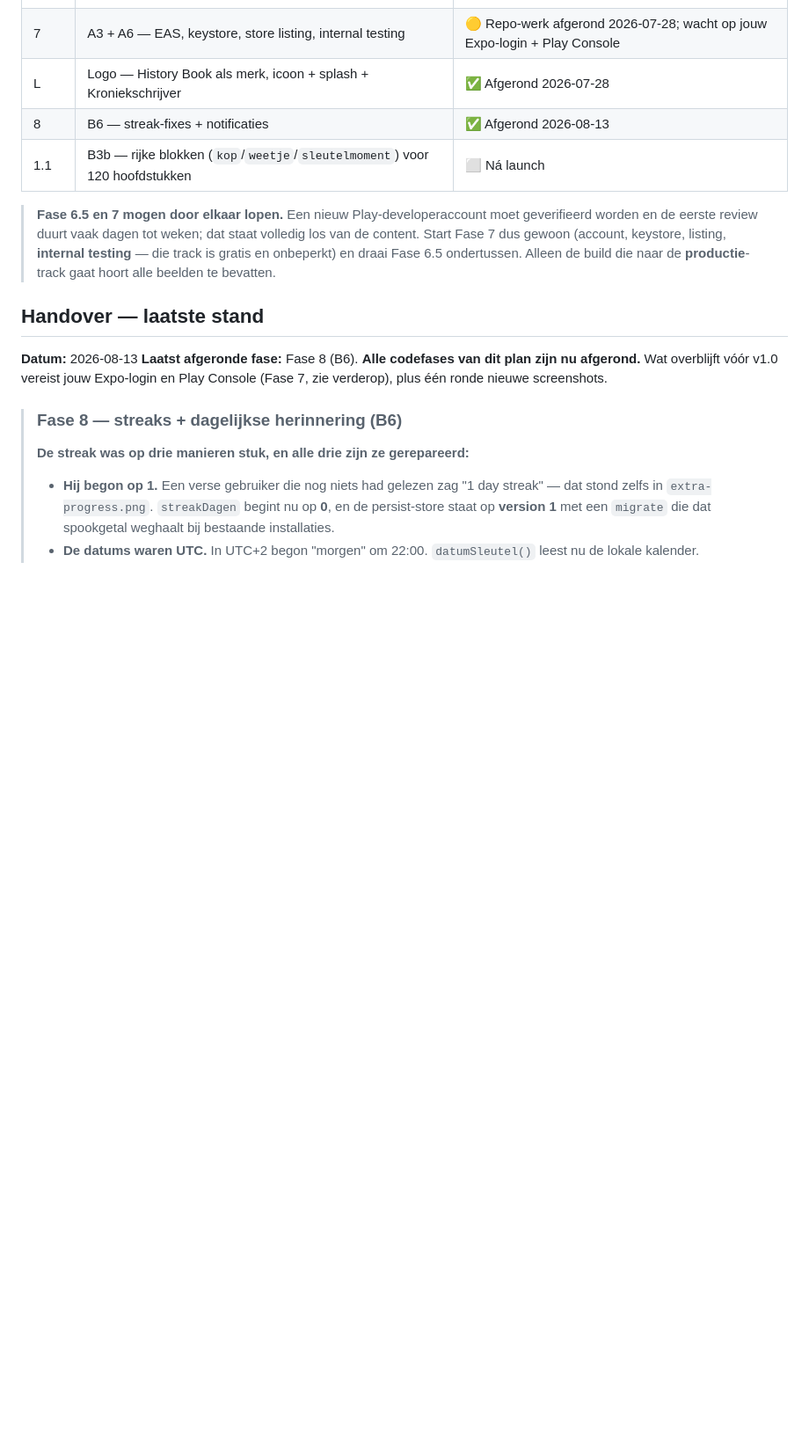
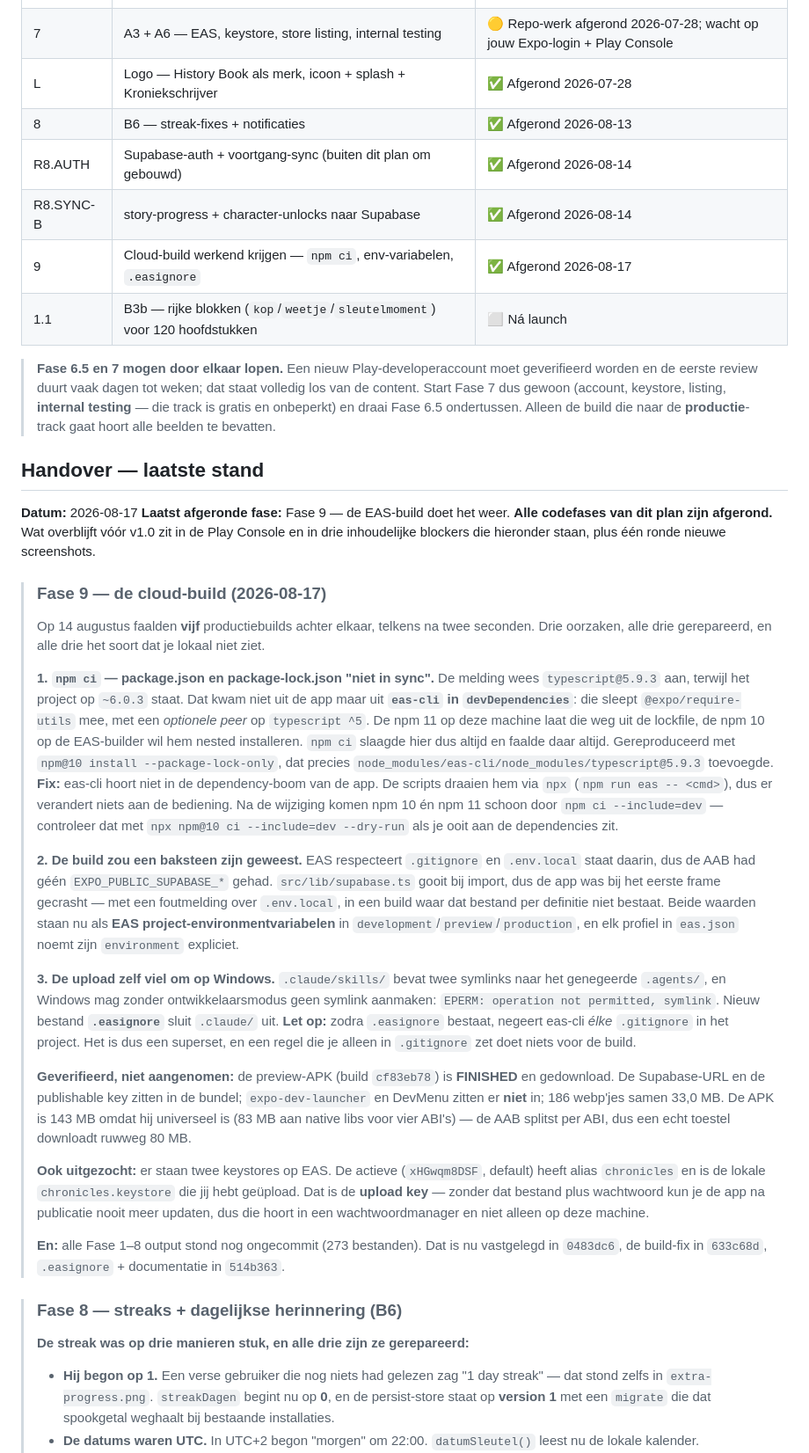
Before and after one commit to Demore2/chronicles, a Markdown page: LAUNCH-PLAN.md, the part around one of its changes. Shown at 88% size. Drawn GitHub-style; blank space fills up the shorter version.

Commit message:
LAUNCH-PLAN + CLAUDE.md: Fase 9 (cloud-build) en de echte resterende blockers
De Voortgang-tabel miste R8.AUTH en R8.SYNC-B; die zijn buiten dit plan om
gebouwd maar horen wel in het overzicht. Fase 9 erbij met de drie oorzaken
achter de vijf gefaalde builds.

De "volgende actie" klopte niet meer: de technische stappen (eas login, init,
keystore, preview-build) zijn gedaan. Wat overblijft is inhoudelijk, en het
zwaarste punt stond er nog helemaal niet in — het privacybeleid beschrijft nog
een app die niets verstuurt, terwijl er sinds R8.AUTH accounts en serversync
zijn. Accountverwijdering ontbreekt ook, en die eist Play.

CLAUDE.md: de upload key is de keystore met alias `chronicles`, niet de door
EAS gegenereerde. Zonder dat bestand plus wachtwoord is de app na publicatie
niet meer te updaten.

Co-Authored-By: Claude Opus 5 <noreply@anthropic.com>

```diff
--- a/LAUNCH-PLAN.md
+++ b/LAUNCH-PLAN.md
@@ -24,6 +24,9 @@
 | 7 | A3 + A6 — EAS, keystore, store listing, internal testing | 🟡 Repo-werk afgerond 2026-07-28; wacht op jouw Expo-login + Play Console |
 | L | Logo — History Book als merk, icoon + splash + Kroniekschrijver | ✅ Afgerond 2026-07-28 |
 | 8 | B6 — streak-fixes + notificaties | ✅ Afgerond 2026-08-13 |
+| R8.AUTH | Supabase-auth + voortgang-sync (buiten dit plan om gebouwd) | ✅ Afgerond 2026-08-14 |
+| R8.SYNC-B | story-progress + character-unlocks naar Supabase | ✅ Afgerond 2026-08-14 |
+| 9 | Cloud-build werkend krijgen — `npm ci`, env-variabelen, `.easignore` | ✅ Afgerond 2026-08-17 |
 | 1.1 | B3b — rijke blokken (`kop`/`weetje`/`sleutelmoment`) voor 120 hoofdstukken | ⬜ Ná launch |
 
 > **Fase 6.5 en 7 mogen door elkaar lopen.** Een nieuw Play-developeraccount moet geverifieerd
@@ -34,10 +37,54 @@
 
 ## Handover — laatste stand
 
-**Datum:** 2026-08-13
-**Laatst afgeronde fase:** Fase 8 (B6). **Alle codefases van dit plan zijn nu afgerond.** Wat
-overblijft vóór v1.0 vereist jouw Expo-login en Play Console (Fase 7, zie verderop), plus één
-ronde nieuwe screenshots.
+**Datum:** 2026-08-17
+**Laatst afgeronde fase:** Fase 9 — de EAS-build doet het weer. **Alle codefases van dit plan zijn
+afgerond.** Wat overblijft vóór v1.0 zit in de Play Console en in drie inhoudelijke blockers die
+hieronder staan, plus één ronde nieuwe screenshots.
+
+> ### Fase 9 — de cloud-build (2026-08-17)
+>
+> Op 14 augustus faalden **vijf** productiebuilds achter elkaar, telkens na twee seconden. Drie
+> oorzaken, alle drie gerepareerd, en alle drie het soort dat je lokaal niet ziet.
+>
+> **1. `npm ci` — package.json en package-lock.json "niet in sync".** De melding wees
+> `typescript@5.9.3` aan, terwijl het project op `~6.0.3` staat. Dat kwam niet uit de app maar uit
+> **`eas-cli` in `devDependencies`**: die sleept `@expo/require-utils` mee, met een *optionele
+> peer* op `typescript ^5`. De npm 11 op deze machine laat die weg uit de lockfile, de npm 10 op
+> de EAS-builder wil hem nested installeren. `npm ci` slaagde hier dus altijd en faalde daar
+> altijd. Gereproduceerd met `npm@10 install --package-lock-only`, dat precies
+> `node_modules/eas-cli/node_modules/typescript@5.9.3` toevoegde.
+> **Fix:** eas-cli hoort niet in de dependency-boom van de app. De scripts draaien hem via `npx`
+> (`npm run eas -- <cmd>`), dus er verandert niets aan de bediening. Na de wijziging komen npm 10
+> én npm 11 schoon door `npm ci --include=dev` — controleer dat met
+> `npx npm@10 ci --include=dev --dry-run` als je ooit aan de dependencies zit.
+>
+> **2. De build zou een baksteen zijn geweest.** EAS respecteert `.gitignore` en `.env.local`
+> staat daarin, dus de AAB had géén `EXPO_PUBLIC_SUPABASE_*` gehad. `src/lib/supabase.ts` gooit bij
+> import, dus de app was bij het eerste frame gecrasht — met een foutmelding over `.env.local`, in
+> een build waar dat bestand per definitie niet bestaat. Beide waarden staan nu als **EAS
+> project-environmentvariabelen** in `development`/`preview`/`production`, en elk profiel in
+> `eas.json` noemt zijn `environment` expliciet.
+>
+> **3. De upload zelf viel om op Windows.** `.claude/skills/` bevat twee symlinks naar het
+> genegeerde `.agents/`, en Windows mag zonder ontwikkelaarsmodus geen symlink aanmaken:
+> `EPERM: operation not permitted, symlink`. Nieuw bestand **`.easignore`** sluit `.claude/` uit.
+> **Let op:** zodra `.easignore` bestaat, negeert eas-cli *élke* `.gitignore` in het project. Het
+> is dus een superset, en een regel die je alleen in `.gitignore` zet doet niets voor de build.
+>
+> **Geverifieerd, niet aangenomen:** de preview-APK (build `cf83eb78`) is **FINISHED** en
+> gedownload. De Supabase-URL en de publishable key zitten in de bundel; `expo-dev-launcher` en
+> DevMenu zitten er **niet** in; 186 webp'jes samen 33,0 MB. De APK is 143 MB omdat hij universeel
+> is (83 MB aan native libs voor vier ABI's) — de AAB splitst per ABI, dus een echt toestel
+> downloadt ruwweg 80 MB.
+>
+> **Ook uitgezocht:** er staan twee keystores op EAS. De actieve (`xHGwqm8DSF`, default) heeft
+> alias `chronicles` en is de lokale `chronicles.keystore` die jij hebt geüpload. Dat is de
+> **upload key** — zonder dat bestand plus wachtwoord kun je de app na publicatie nooit meer
+> updaten, dus die hoort in een wachtwoordmanager en niet alleen op deze machine.
+>
+> **En:** alle Fase 1–8 output stond nog ongecommit (273 bestanden). Dat is nu vastgelegd in
+> `0483dc6`, de build-fix in `633c68d`, `.easignore` + documentatie in `514b363`.
 
 > ### Fase 8 — streaks + dagelijkse herinnering (B6)
 >
```
Also changed, not shown: other parts of LAUNCH-PLAN.md (+17 -3 lines), CLAUDE.md (+4 -2 lines).
